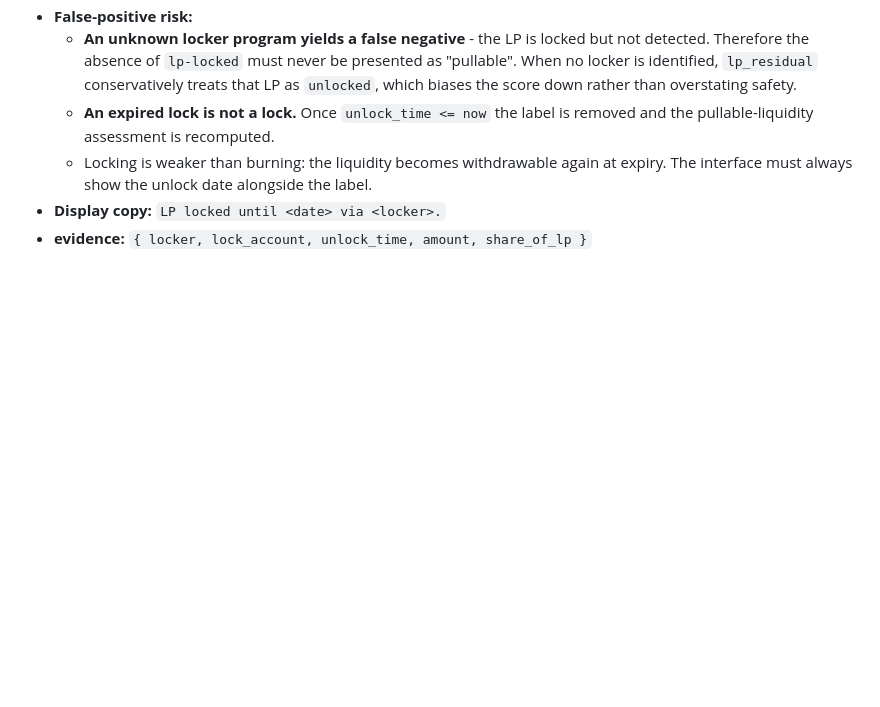
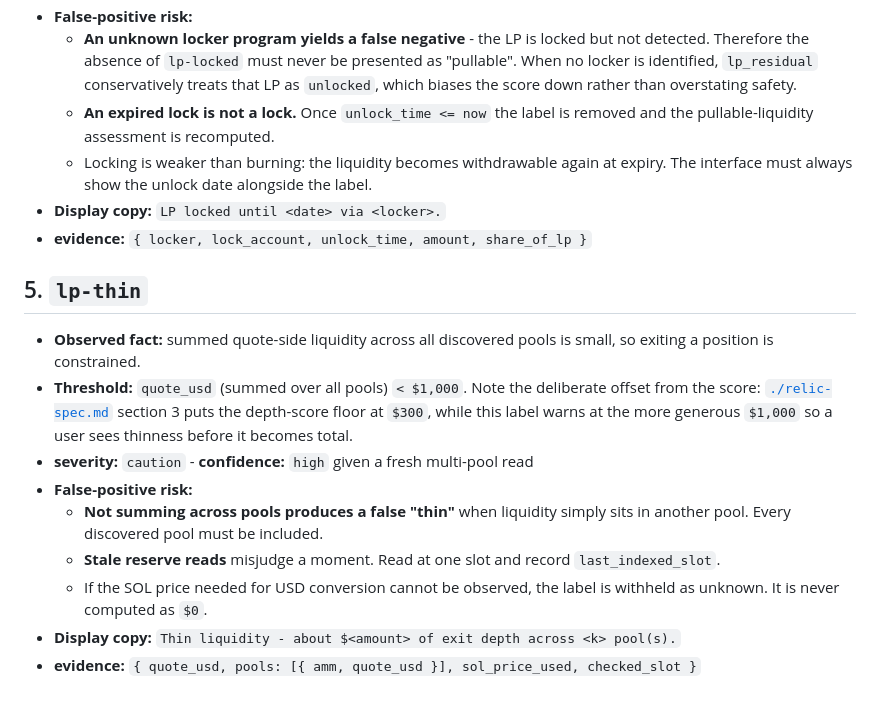
Before and after one commit to BazrMarket/bazr, a Markdown page: docs/tag-spec.md, the part around the change. GitHub-like rendering; blank space fills up the shorter version.

Commit message:
write the lp-thin section of tag-spec

```diff
--- a/docs/tag-spec.md
+++ b/docs/tag-spec.md
@@ -146,3 +146,22 @@ flowchart LR
     The interface must always show the unlock date alongside the label.
 - **Display copy:** `LP locked until <date> via <locker>.`
 - **evidence:** `{ locker, lock_account, unlock_time, amount, share_of_lp }`
+
+## 5. `lp-thin`
+
+- **Observed fact:** summed quote-side liquidity across all discovered pools is small, so
+  exiting a position is constrained.
+- **Threshold:** `quote_usd` (summed over all pools) `< $1,000`. Note the deliberate offset
+  from the score: [`./relic-spec.md`](./relic-spec.md) section 3 puts the depth-score floor
+  at `$300`, while this label warns at the more generous `$1,000` so a user sees thinness
+  before it becomes total.
+- **severity:** `caution` - **confidence:** `high` given a fresh multi-pool read
+- **False-positive risk:**
+  - **Not summing across pools produces a false "thin"** when liquidity simply sits in
+    another pool. Every discovered pool must be included.
+  - **Stale reserve reads** misjudge a moment. Read at one slot and record
+    `last_indexed_slot`.
+  - If the SOL price needed for USD conversion cannot be observed, the label is withheld as
+    unknown. It is never computed as `$0`.
+- **Display copy:** `Thin liquidity - about $<amount> of exit depth across <k> pool(s).`
+- **evidence:** `{ quote_usd, pools: [{ amm, quote_usd }], sol_price_used, checked_slot }`
```
